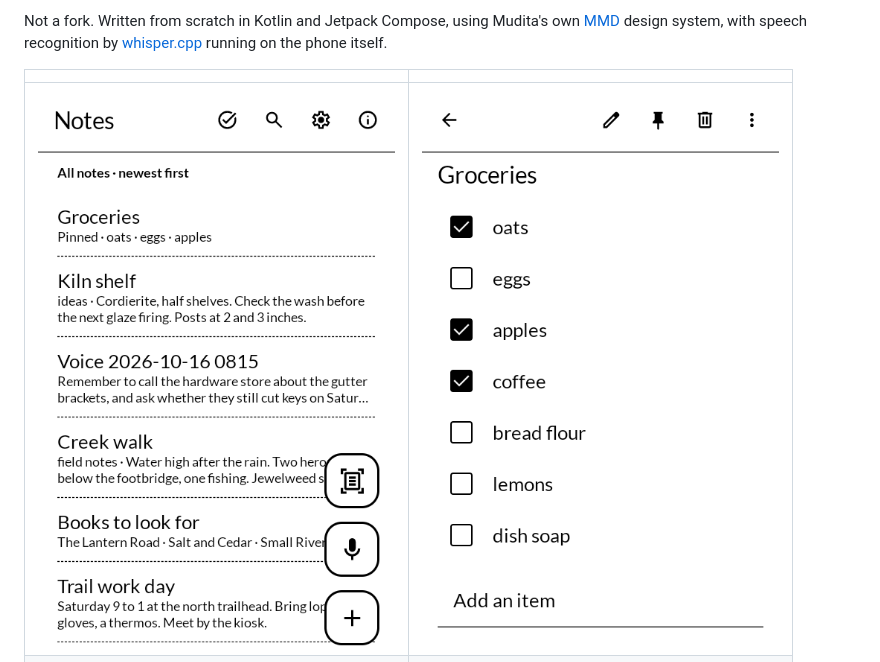
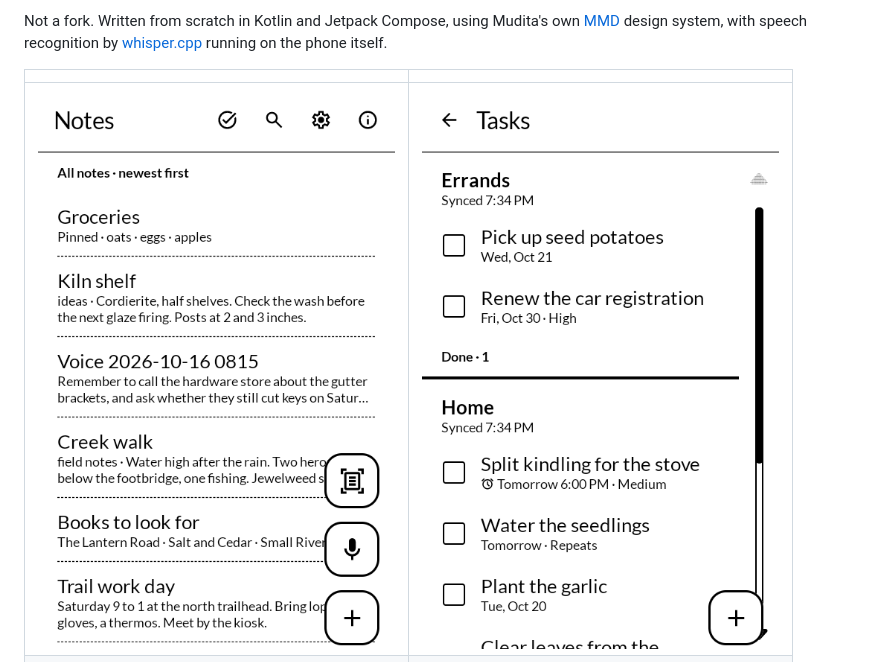
Before and after one commit to wanderwildwood/oboegaki, a Markdown page: README.md, the part around the change. GitHub-like rendering; pictures changed too: screenshots/2-list-note.png (deleted), screenshots/2-tasks.png (added).

Commit message:
Screenshots: Tasks

```diff
--- a/README.md
+++ b/README.md
@@ -12,7 +12,7 @@ Not a fork. Written from scratch in Kotlin and Jetpack Compose, using Mudita's o
 
 | | |
 |---|---|
-| ![Every note, newest first](screenshots/1-list.png) | ![A list, ticked in one tap](screenshots/2-list-note.png) |
+| ![Every note, newest first](screenshots/1-list.png) | ![Tasks synced with a Nextcloud, one set to ring on this phone](screenshots/2-tasks.png) |
 | ![A voice note and what was heard](screenshots/3-voice.png) | ![Scanning a page](screenshots/4-scan.png) |
 
 ## Where this is up to
```
